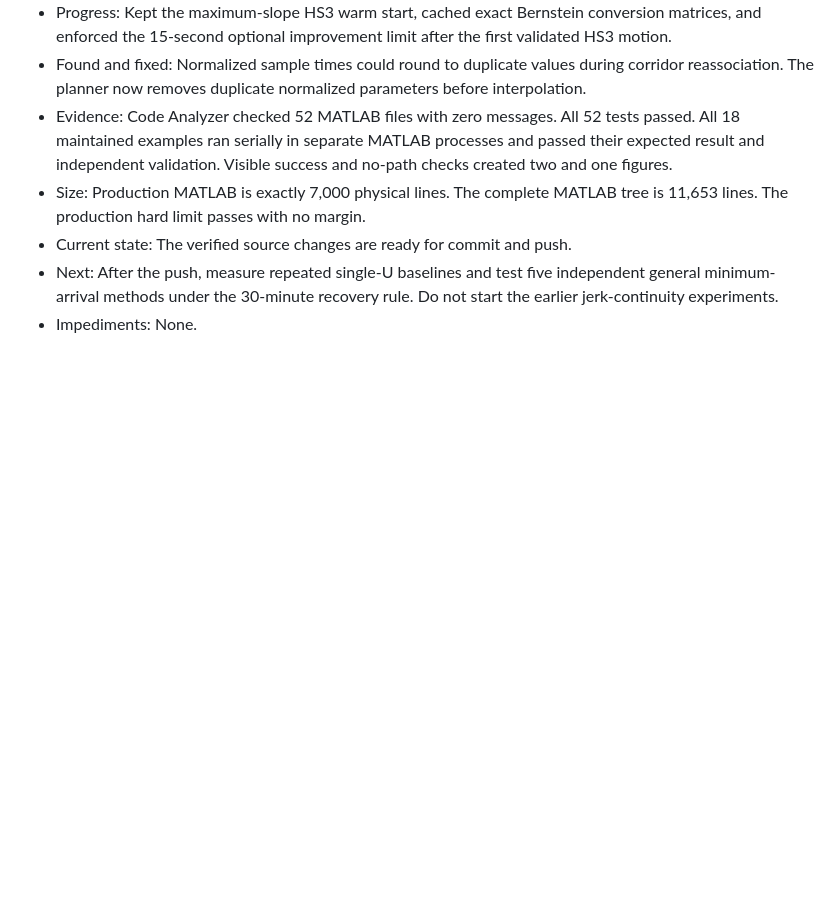
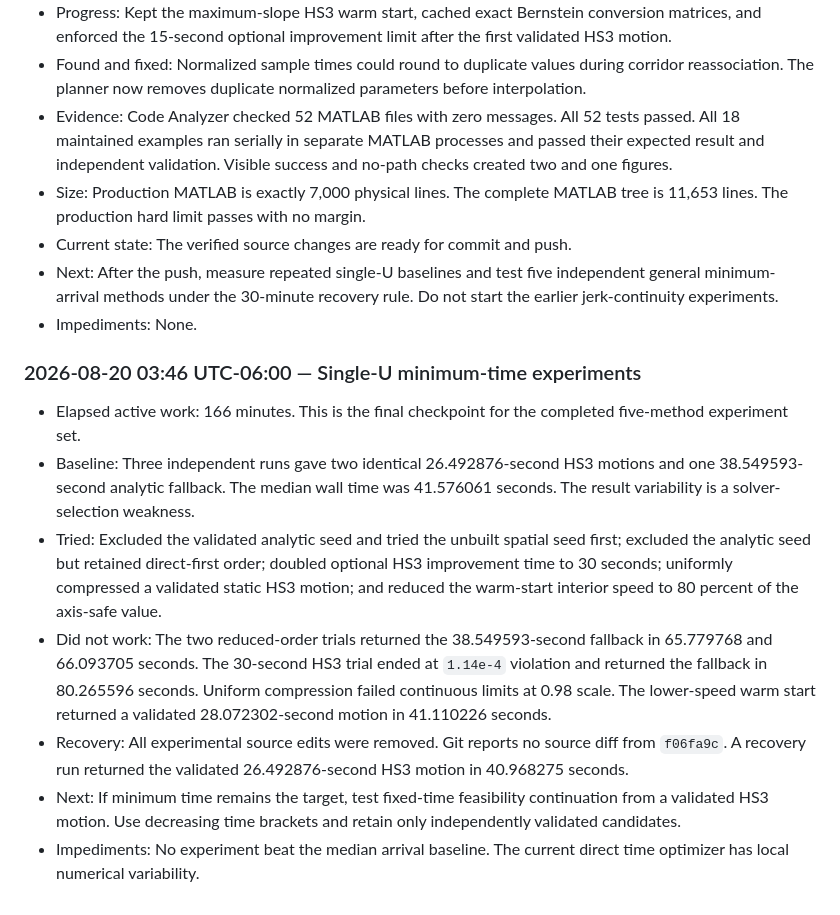
Before and after one commit to kevvtrinh/AzElObsAvoid, a Markdown page: plan.md, the part around the change. Drawn GitHub-style; blank space fills up the shorter version.

Commit message:
Record bounded minimum-time experiments

```diff
--- a/plan.md
+++ b/plan.md
@@ -548,3 +548,29 @@ must report the limits of the bounded search and local optimization.
   independent general minimum-arrival methods under the 30-minute recovery
   rule. Do not start the earlier jerk-continuity experiments.
 - Impediments: None.
+
+### 2026-08-20 03:46 UTC-06:00 — Single-U minimum-time experiments
+
+- Elapsed active work: 166 minutes. This is the final checkpoint for the
+  completed five-method experiment set.
+- Baseline: Three independent runs gave two identical 26.492876-second HS3
+  motions and one 38.549593-second analytic fallback. The median wall time was
+  41.576061 seconds. The result variability is a solver-selection weakness.
+- Tried: Excluded the validated analytic seed and tried the unbuilt spatial
+  seed first; excluded the analytic seed but retained direct-first order;
+  doubled optional HS3 improvement time to 30 seconds; uniformly compressed a
+  validated static HS3 motion; and reduced the warm-start interior speed to
+  80 percent of the axis-safe value.
+- Did not work: The two reduced-order trials returned the 38.549593-second
+  fallback in 65.779768 and 66.093705 seconds. The 30-second HS3 trial ended at
+  `1.14e-4` violation and returned the fallback in 80.265596 seconds. Uniform
+  compression failed continuous limits at 0.98 scale. The lower-speed warm
+  start returned a validated 28.072302-second motion in 41.110226 seconds.
+- Recovery: All experimental source edits were removed. Git reports no source
+  diff from `f06fa9c`. A recovery run returned the validated 26.492876-second
+  HS3 motion in 40.968275 seconds.
+- Next: If minimum time remains the target, test fixed-time feasibility
+  continuation from a validated HS3 motion. Use decreasing time brackets and
+  retain only independently validated candidates.
+- Impediments: No experiment beat the median arrival baseline. The current
+  direct time optimizer has local numerical variability.
```
